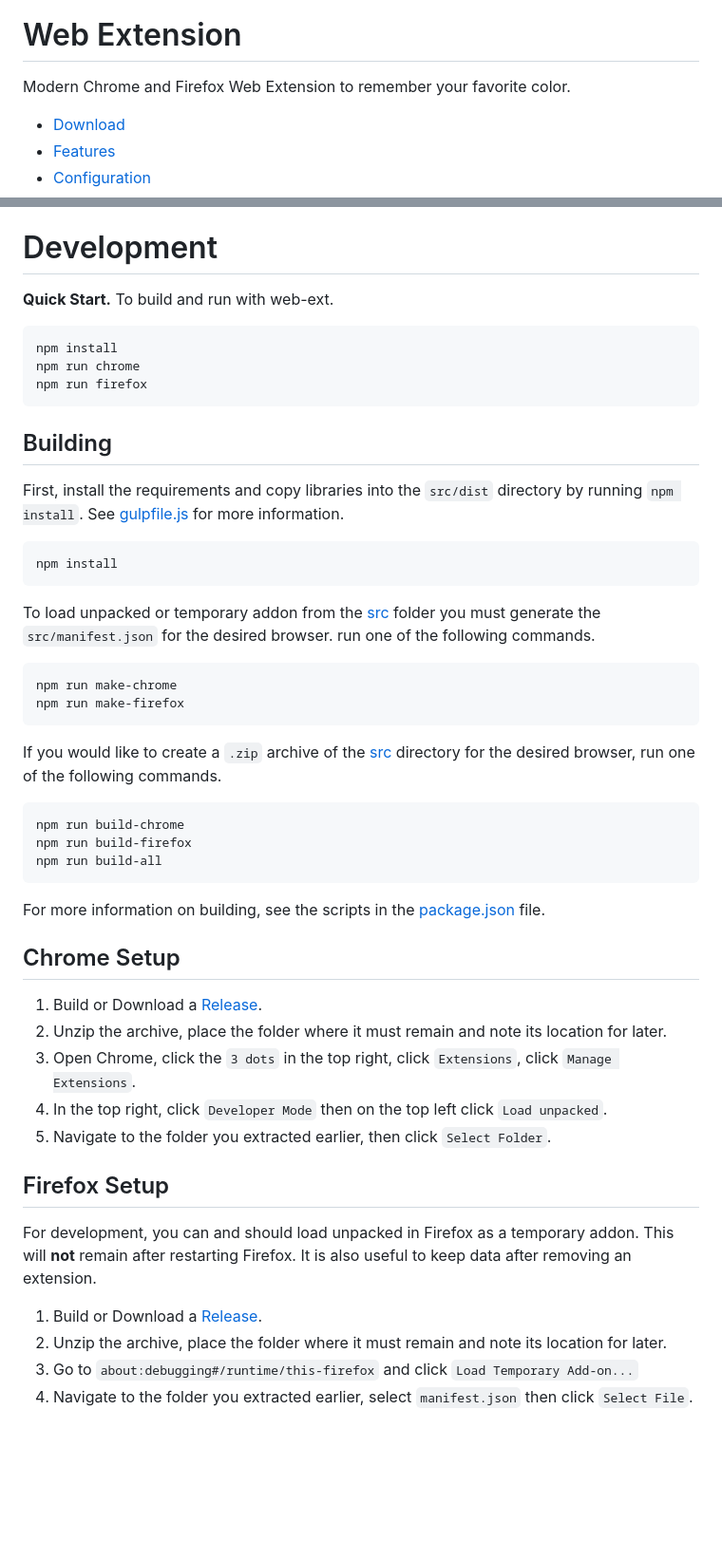
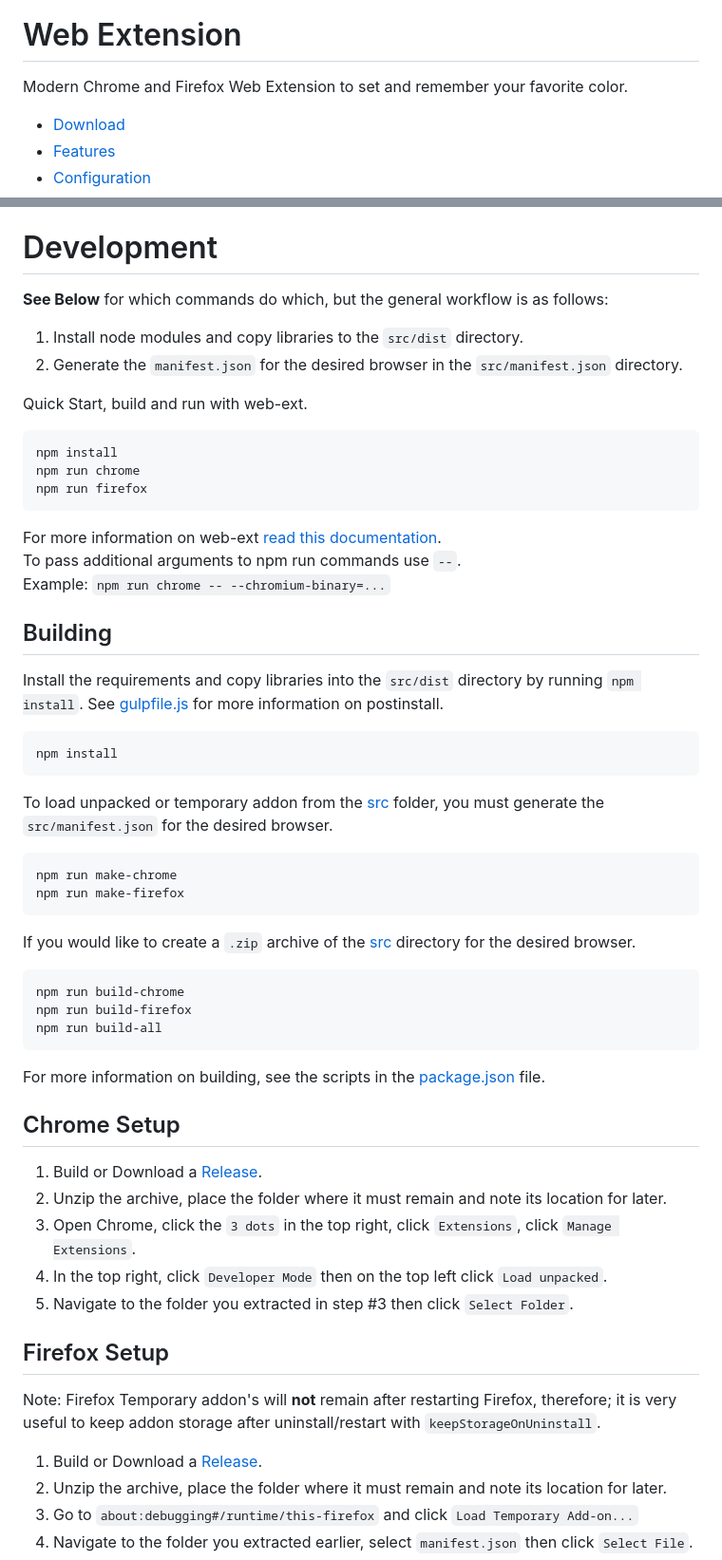
Before and after one commit to smashedr/web-extension-template, a Markdown page: README.md, 2 parts joined by grey strips. Shown at 95% size. Drawn GitHub-style; blank space fills up the shorter version.

Commit message:
Update Build Scripts

````diff
--- a/README.md
+++ b/README.md
@@ -1,6 +4,6 @@
 # Web Extension
 
-Modern Chrome and Firefox Web Extension to remember your favorite color.
+Modern Chrome and Firefox Web Extension to set and remember your favorite color.
 
 *   [Download](#download)
 *   [Features](#features)
@@ -30,29 +33,37 @@ To open the options, click on the icon (from above) then click `Open Options`.
 
 # Development
 
-**Quick Start.** To build and run with web-ext.
+**See Below** for which commands do which, but the general workflow is as follows:
+
+1.  Install node modules and copy libraries to the `src/dist` directory.
+1.  Generate the `manifest.json` for the desired browser in the `src/manifest.json` directory.
+
+Quick Start, build and run with web-ext.
 ```shell
 npm install
 npm run chrome
 npm run firefox
 ```
 
+For more information on web-ext [read this documentation](https://extensionworkshop.com/documentation/develop/web-ext-command-reference/).
+To pass additional arguments to npm run commands use `--`.
+Example: `npm run chrome -- --chromium-binary=...`
+
 ## Building
 
-First, install the requirements and copy libraries into the `src/dist` directory by running `npm install`.
-See [gulpfile.js](gulpfile.js) for more information.
+Install the requirements and copy libraries into the `src/dist` directory by running `npm install`.
+See [gulpfile.js](gulpfile.js) for more information on postinstall.
 ```shell
 npm install
 ```
 
-To load unpacked or temporary addon from the [src](src) folder you must generate the `src/manifest.json` for the desired browser.
-run one of the following commands.
+To load unpacked or temporary addon from the [src](src) folder, you must generate the `src/manifest.json` for the desired browser.
 ```shell
 npm run make-chrome
 npm run make-firefox
 ```
 
-If you would like to create a `.zip` archive of the [src](src) directory for the desired browser, run one of the following commands.
+If you would like to create a `.zip` archive of the [src](src) directory for the desired browser.
 ```shell
 npm run build-chrome
 npm run build-firefox
@@ -67,10 +78,10 @@ For more information on building, see the scripts in the [package.json](package.
 1.  Unzip the archive, place the folder where it must remain and note its location for later.
 1.  Open Chrome, click the `3 dots` in the top right, click `Extensions`, click `Manage Extensions`.
 1.  In the top right, click `Developer Mode` then on the top left click `Load unpacked`.
-1.  Navigate to the folder you extracted earlier, then click `Select Folder`.
+1.  Navigate to the folder you extracted in step #3 then click `Select Folder`.
 
 ## Firefox Setup
 
-For development, you can and should load unpacked in Firefox as a temporary addon.
-This will **not** remain after restarting Firefox. It is also useful to keep data after removing an extension.
+Note: Firefox Temporary addon's will **not** remain after restarting Firefox, therefore;
+it is very useful to keep addon storage after uninstall/restart with `keepStorageOnUninstall`.
 
````
Also changed, not shown: other parts of README.md (+5 -2 lines).
